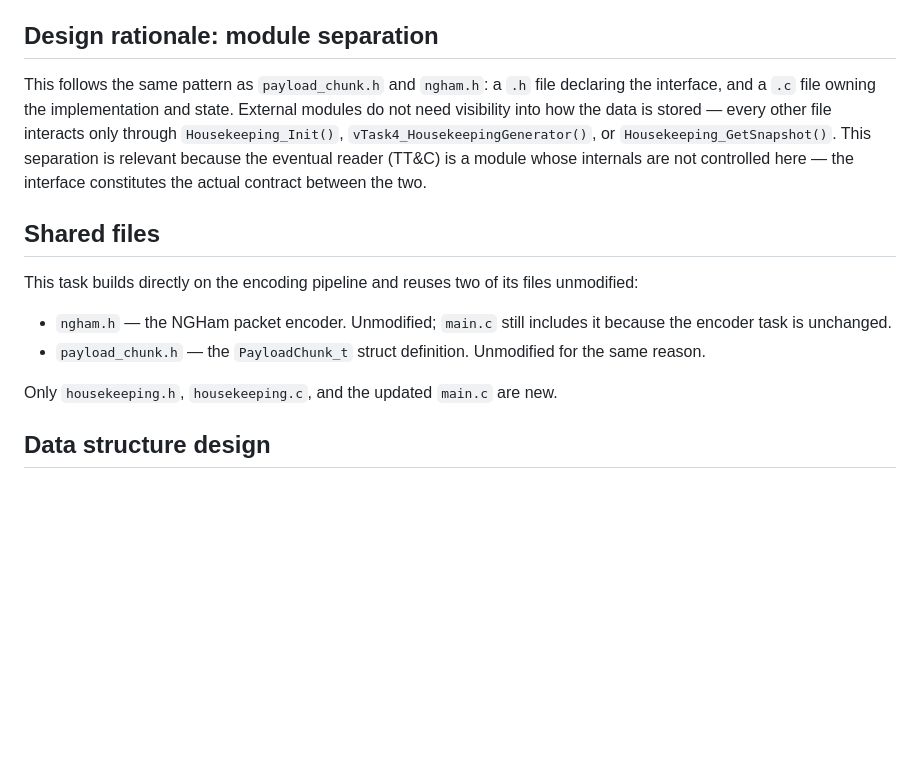
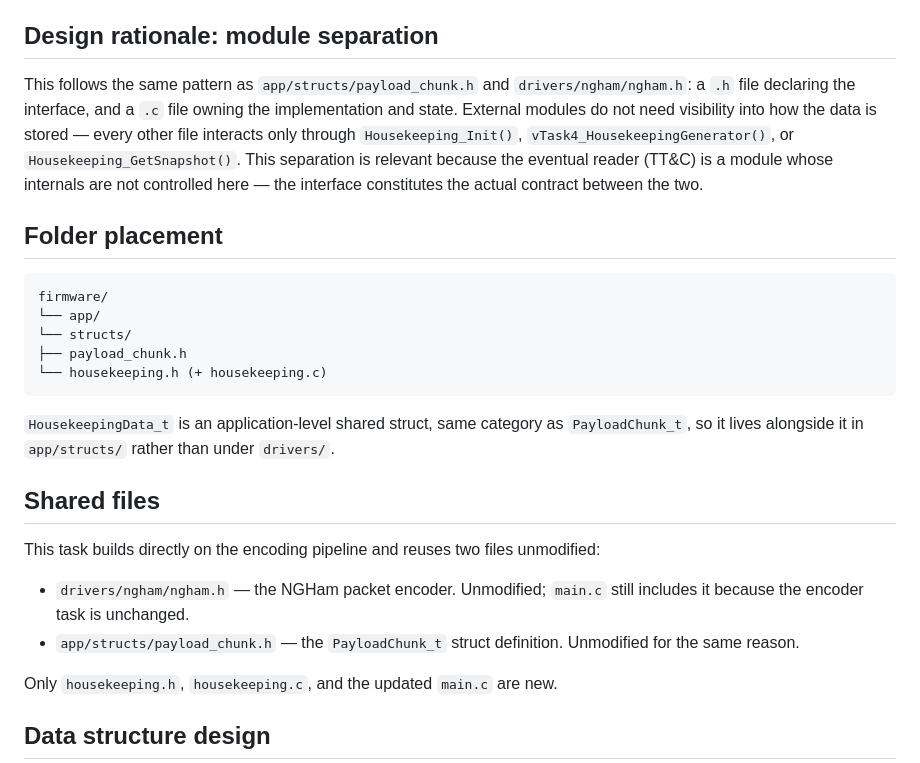
Before and after one commit to GoldernHaze/CubeSat-India, a Markdown page: doc/pipeline/housekeeping-telemetry.md, the part around the change. GitHub-like rendering; blank space fills up the shorter version.

````diff
--- a/doc/pipeline/housekeeping-telemetry.md
+++ b/doc/pipeline/housekeeping-telemetry.md
@@ -8,14 +8,24 @@ The deliverable for this task is therefore not "transmit housekeeping packets,"
 
 ## Design rationale: module separation
 
-This follows the same pattern as `payload_chunk.h` and `ngham.h`: a `.h` file declaring the interface, and a `.c` file owning the implementation and state. External modules do not need visibility into how the data is stored — every other file interacts only through `Housekeeping_Init()`, `vTask4_HousekeepingGenerator()`, or `Housekeeping_GetSnapshot()`. This separation is relevant because the eventual reader (TT&C) is a module whose internals are not controlled here — the interface constitutes the actual contract between the two.
+This follows the same pattern as `app/structs/payload_chunk.h` and `drivers/ngham/ngham.h`: a `.h` file declaring the interface, and a `.c` file owning the implementation and state. External modules do not need visibility into how the data is stored — every other file interacts only through `Housekeeping_Init()`, `vTask4_HousekeepingGenerator()`, or `Housekeeping_GetSnapshot()`. This separation is relevant because the eventual reader (TT&C) is a module whose internals are not controlled here — the interface constitutes the actual contract between the two.
+
+## Folder placement
+```
+firmware/
+└── app/
+└── structs/
+├── payload_chunk.h
+└── housekeeping.h (+ housekeeping.c)
+```
+`HousekeepingData_t` is an application-level shared struct, same category as `PayloadChunk_t`, so it lives alongside it in `app/structs/` rather than under `drivers/`.
 
 ## Shared files
 
-This task builds directly on the encoding pipeline and reuses two of its files unmodified:
+This task builds directly on the encoding pipeline and reuses two files unmodified:
 
-- `ngham.h` — the NGHam packet encoder. Unmodified; `main.c` still includes it because the encoder task is unchanged.
-- `payload_chunk.h` — the `PayloadChunk_t` struct definition. Unmodified for the same reason.
+- `drivers/ngham/ngham.h` — the NGHam packet encoder. Unmodified; `main.c` still includes it because the encoder task is unchanged.
+- `app/structs/payload_chunk.h` — the `PayloadChunk_t` struct definition. Unmodified for the same reason.
 
 Only `housekeeping.h`, `housekeeping.c`, and the updated `main.c` are new.
 
````
